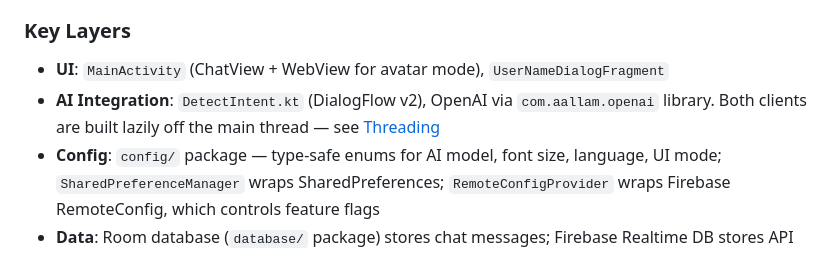
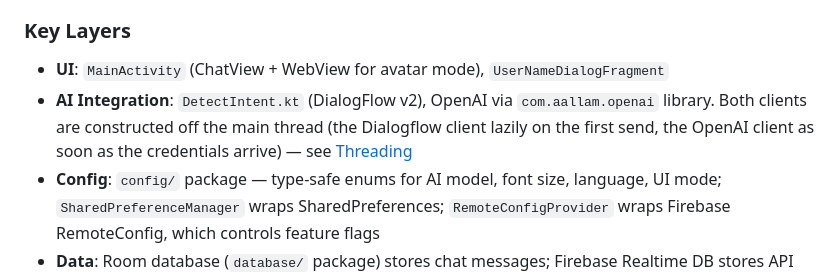
Before and after one commit to aqua-ix/YoubiMiku, a Markdown page: CLAUDE.md, the part around the change. GitHub-like rendering.

Commit message:
Say which AI client is lazy and which is not in CLAUDE.md

```diff
--- a/CLAUDE.md
+++ b/CLAUDE.md
@@ -38,7 +38,7 @@ Single-module Android app with an activity-centric architecture. Nearly all UI l
 ### Key Layers
 
 - **UI**: `MainActivity` (ChatView + WebView for avatar mode), `UserNameDialogFragment`
-- **AI Integration**: `DetectIntent.kt` (DialogFlow v2), OpenAI via `com.aallam.openai` library. Both clients are built lazily off the main thread — see [Threading](#threading)
+- **AI Integration**: `DetectIntent.kt` (DialogFlow v2), OpenAI via `com.aallam.openai` library. Both clients are constructed off the main thread (the Dialogflow client lazily on the first send, the OpenAI client as soon as the credentials arrive) — see [Threading](#threading)
 - **Config**: `config/` package — type-safe enums for AI model, font size, language, UI mode; `SharedPreferenceManager` wraps SharedPreferences; `RemoteConfigProvider` wraps Firebase RemoteConfig, which controls feature flags
 - **Data**: Room database (`database/` package) stores chat messages; Firebase Realtime DB stores API keys and credentials at runtime
 - **Ads**: `ads/` package — `AdController` interface in `main`, implementations per flavor
```
